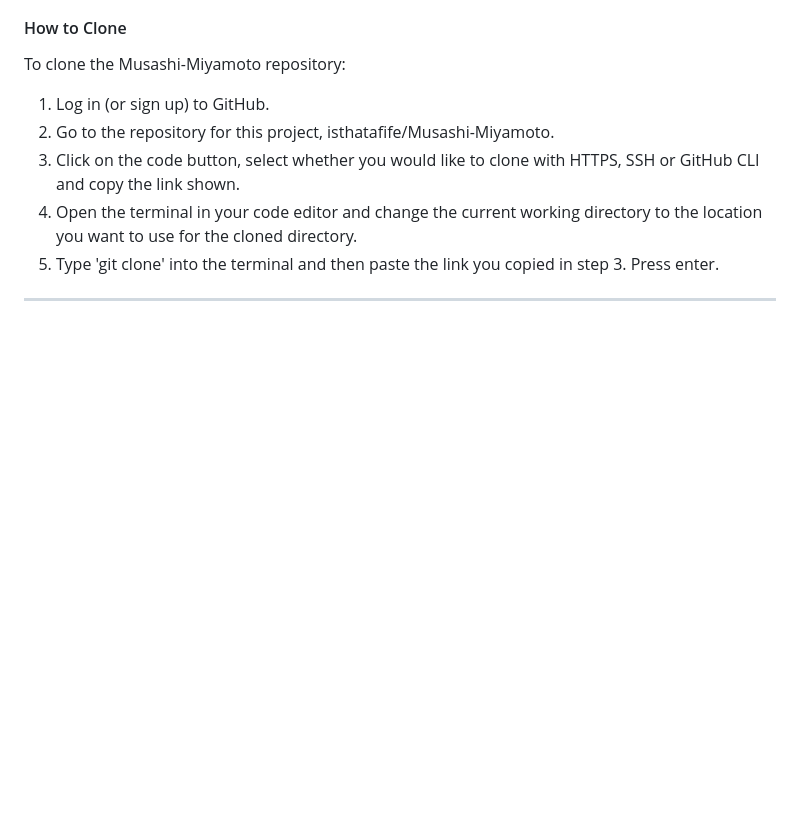
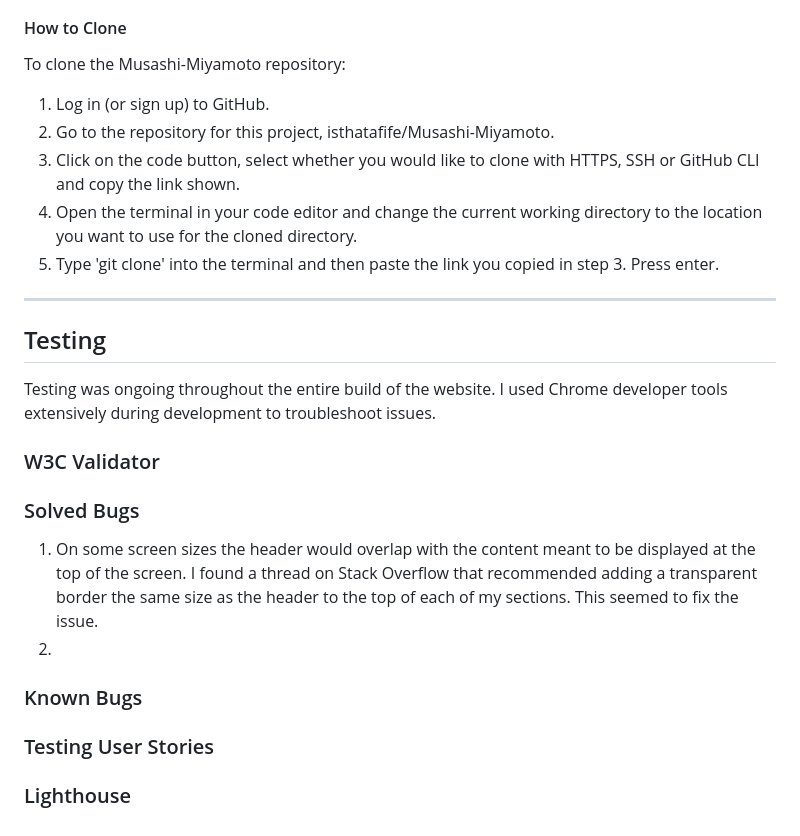
Before and after one commit to isThatAFife/Musashi-Miyamoto, a Markdown page: README.md, the part around the change. Rendered like a GitHub page; blank space fills up the shorter version.

Commit message:
readme: added remaining headers

```diff
--- a/README.md
+++ b/README.md
@@ -210,3 +210,20 @@ To clone the Musashi-Miyamoto repository:
 5. Type 'git clone' into the terminal and then paste the link you copied in step 3. Press enter.
 
 - - -
+
+## Testing
+
+Testing was ongoing throughout the entire build of the website. I used Chrome developer tools extensively during development to troubleshoot issues.
+
+### W3C Validator
+
+### Solved Bugs
+
+1. On some screen sizes the header would overlap with the content meant to be displayed at the top of the screen. I found a thread on Stack Overflow that recommended adding a transparent border the same size as the header to the top of each of my sections. This seemed to fix the issue.
+2.
+
+### Known Bugs
+
+### Testing User Stories
+
+### Lighthouse
```
